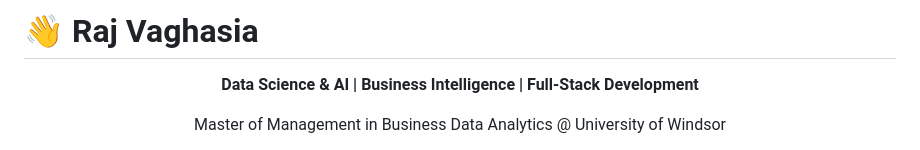
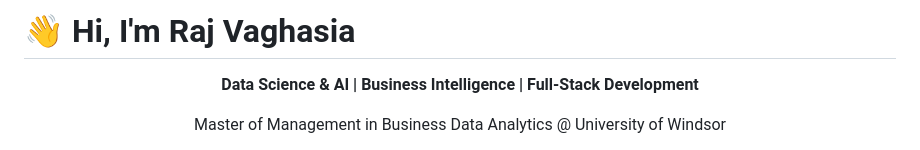
Before and after one commit to acquiraj/acquiraj, a Markdown page: README.md, the part around the change. Rendered like a GitHub page.

Commit message:
Update introduction in README.md

```diff
--- a/README.md
+++ b/README.md
@@ -1,4 +1,4 @@
-# 👋 Raj Vaghasia
+# 👋 Hi, I'm Raj Vaghasia
 
 <div align="center">
   <p><strong>Data Science & AI | Business Intelligence | Full-Stack Development</strong></p>
```
